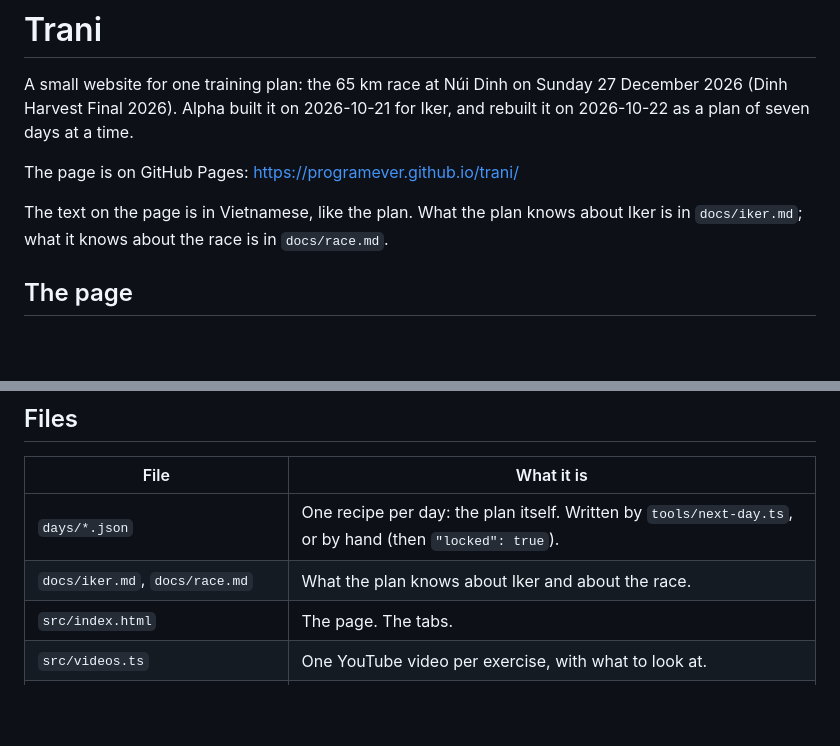
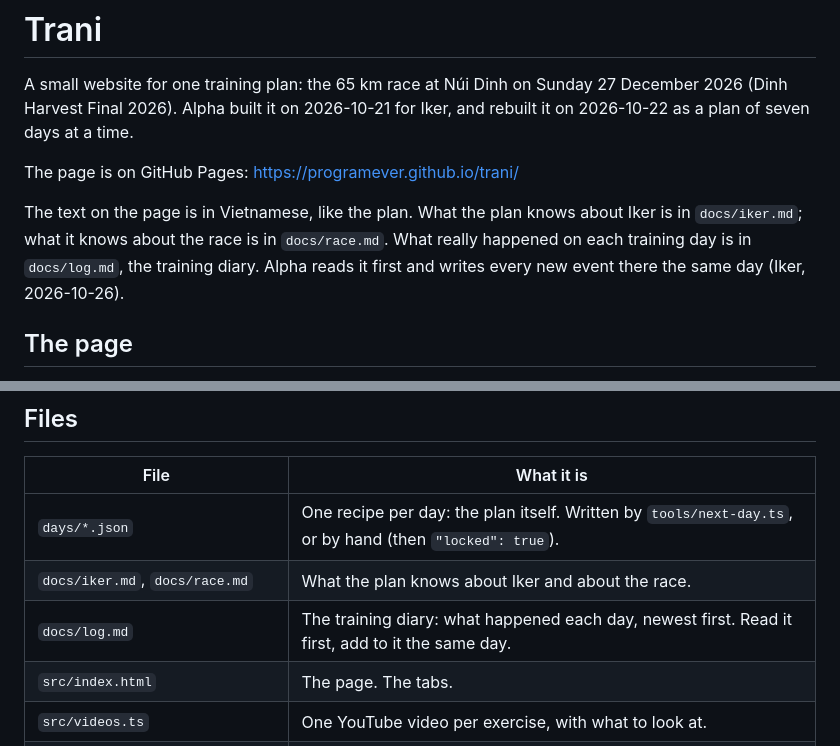
Before and after one commit to programever/trani, a Markdown page: README.md, 2 parts joined by grey strips. Drawn GitHub-style; blank space fills up the shorter version.

Commit message:
Training diary docs/log.md: what happened each day, so a new session knows (Iker, 2026-10-26)

```diff
--- a/README.md
+++ b/README.md
@@ -8,6 +8,9 @@ The page is on GitHub Pages: https://programever.github.io/trani/
 
 The text on the page is in Vietnamese, like the plan. What the plan knows about
 Iker is in `docs/iker.md`; what it knows about the race is in `docs/race.md`.
+What really happened on each training day is in `docs/log.md`, the training
+diary. Alpha reads it first and writes every new event there the same day
+(Iker, 2026-10-26).
 
 ## The page
 
@@ -186,6 +189,7 @@ nothing is counted twice. The code is `src/haba-mark.ts`, a copy of
 |---|---|
 | `days/*.json` | One recipe per day: the plan itself. Written by `tools/next-day.ts`, or by hand (then `"locked": true`). |
 | `docs/iker.md`, `docs/race.md` | What the plan knows about Iker and about the race. |
+| `docs/log.md` | The training diary: what happened each day, newest first. Read it first, add to it the same day. |
 | `src/index.html` | The page. The tabs. |
 | `src/videos.ts` | One YouTube video per exercise, with what to look at. |
 | `src/style.css` | The look. Light and dark mode. |
```
Also changed, not shown: docs/log.md (added, +73 -0 lines).
